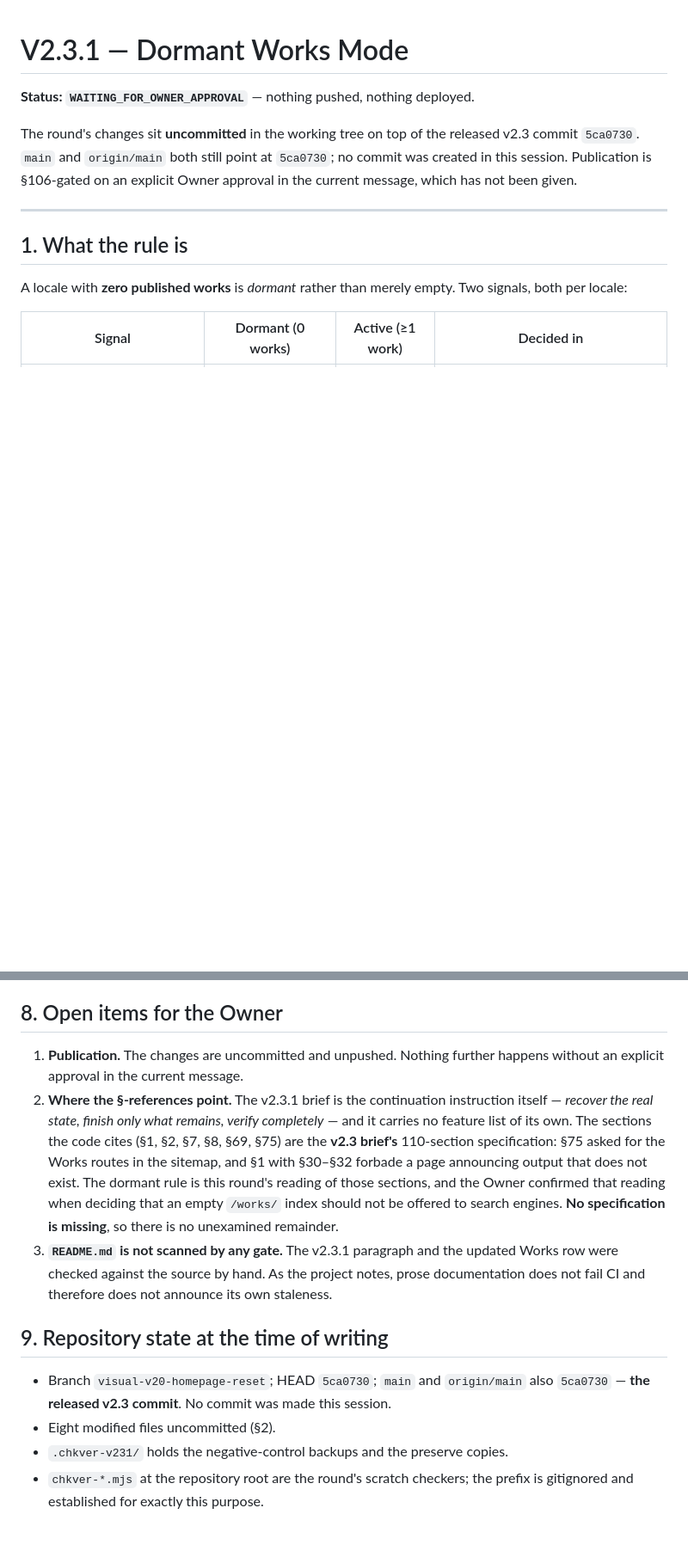
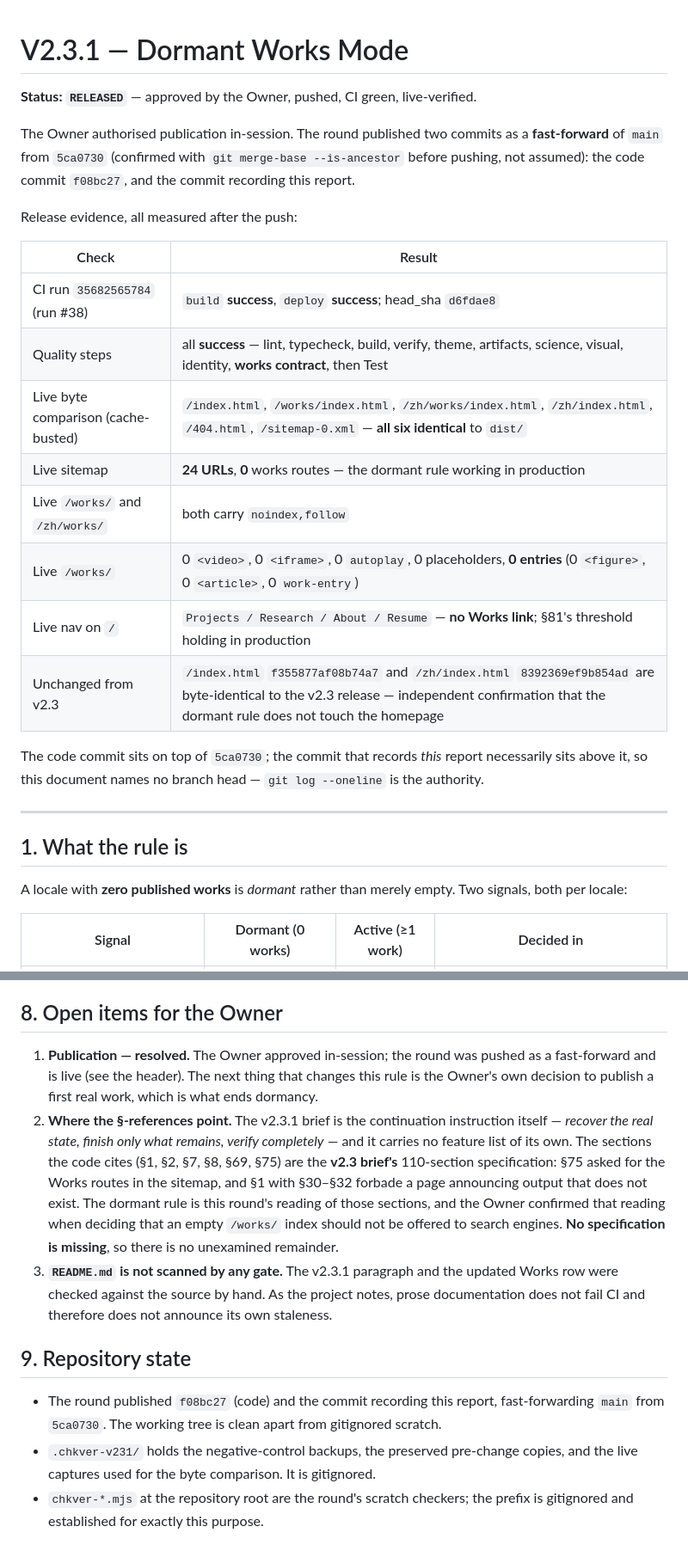
Before and after one commit to huangdi97/huangdi97.github.io, a Markdown page: V2_3_1_DORMANT_WORKS_MODE_REPORT.md, 2 parts joined by grey strips. Shown at 86% size. Rendered like a GitHub page; blank space fills up the shorter version.

Commit message:
v2.3.1 — record the release evidence in the report
CI run 35682565784 (build and deploy both success), six live paths byte-identical to dist, live sitemap at 24 URLs with no works route, both live indexes carrying noindex,follow, and the homepage byte-identical to the v2.3 release.

```diff
--- a/V2_3_1_DORMANT_WORKS_MODE_REPORT.md
+++ b/V2_3_1_DORMANT_WORKS_MODE_REPORT.md
@@ -1,11 +1,28 @@
 # V2.3.1 — Dormant Works Mode
 
-**Status: `WAITING_FOR_OWNER_APPROVAL`** — nothing pushed, nothing deployed.
+**Status: `RELEASED`** — approved by the Owner, pushed, CI green, live-verified.
 
-The round's changes sit **uncommitted** in the working tree on top of the released
-v2.3 commit `5ca0730`. `main` and `origin/main` both still point at `5ca0730`;
-no commit was created in this session. Publication is §106-gated on an explicit
-Owner approval in the current message, which has not been given.
+The Owner authorised publication in-session. The round published two commits as a
+**fast-forward** of `main` from `5ca0730` (confirmed with `git merge-base --is-ancestor`
+before pushing, not assumed): the code commit `f08bc27`, and the commit recording this
+report.
+
+Release evidence, all measured after the push:
+
+| Check | Result |
+| --- | --- |
+| CI run `35682565784` (run #38) | `build` **success**, `deploy` **success**; head_sha `d6fdae8` |
+| Quality steps | all **success** — lint, typecheck, build, verify, theme, artifacts, science, visual, identity, **works contract**, then Test |
+| Live byte comparison (cache-busted) | `/index.html`, `/works/index.html`, `/zh/works/index.html`, `/zh/index.html`, `/404.html`, `/sitemap-0.xml` — **all six identical** to `dist/` |
+| Live sitemap | **24 URLs**, **0** works routes — the dormant rule working in production |
+| Live `/works/` and `/zh/works/` | both carry `noindex,follow` |
+| Live `/works/` | 0 `<video>`, 0 `<iframe>`, 0 `autoplay`, 0 placeholders, **0 entries** (0 `<figure>`, 0 `<article>`, 0 `work-entry`) |
+| Live nav on `/` | `Projects / Research / About / Resume` — **no Works link**; §81's threshold holding in production |
+| Unchanged from v2.3 | `/index.html` `f355877af08b74a7` and `/zh/index.html` `8392369ef9b854ad` are byte-identical to the v2.3 release — independent confirmation that the dormant rule does not touch the homepage |
+
+The code commit sits on top of `5ca0730`; the commit that records _this_ report
+necessarily sits above it, so this document names no branch head — `git log --oneline`
+is the authority.
 
 ---
 
@@ -224,8 +241,9 @@ green.
 
 ## 8. Open items for the Owner
 
-1. **Publication.** The changes are uncommitted and unpushed. Nothing further happens
-   without an explicit approval in the current message.
+1. **Publication — resolved.** The Owner approved in-session; the round was pushed as a
+   fast-forward and is live (see the header). The next thing that changes this rule is
+   the Owner's own decision to publish a first real work, which is what ends dormancy.
 2. **Where the §-references point.** The v2.3.1 brief is the continuation instruction
    itself — _recover the real state, finish only what remains, verify completely_ — and
    it carries no feature list of its own. The sections the code cites (§1, §2, §7, §8,
@@ -239,11 +257,12 @@ green.
    Works row were checked against the source by hand. As the project notes, prose
    documentation does not fail CI and therefore does not announce its own staleness.
 
-## 9. Repository state at the time of writing
+## 9. Repository state
 
-- Branch `visual-v20-homepage-reset`; HEAD `5ca0730`; `main` and `origin/main` also
-  `5ca0730` — **the released v2.3 commit**. No commit was made this session.
-- Eight modified files uncommitted (§2).
-- `.chkver-v231/` holds the negative-control backups and the preserve copies.
+- The round published `f08bc27` (code) and the commit recording this report,
+  fast-forwarding `main` from `5ca0730`. The working tree is clean apart from
+  gitignored scratch.
+- `.chkver-v231/` holds the negative-control backups, the preserved pre-change copies,
+  and the live captures used for the byte comparison. It is gitignored.
 - `chkver-*.mjs` at the repository root are the round's scratch checkers; the prefix is
   gitignored and established for exactly this purpose.
```
Also changed, not shown: other parts of V2_3_1_DORMANT_WORKS_MODE_REPORT.md (+1 -1 lines).
